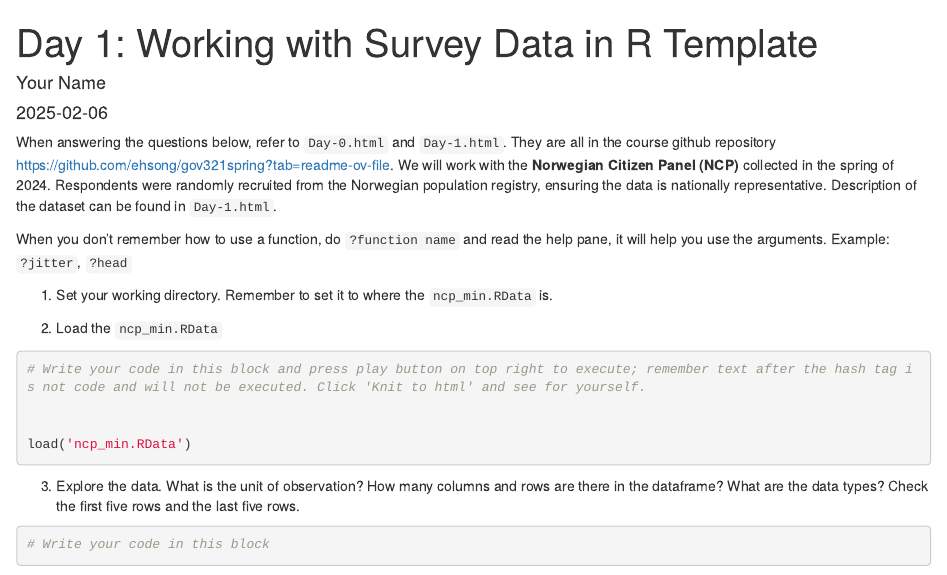
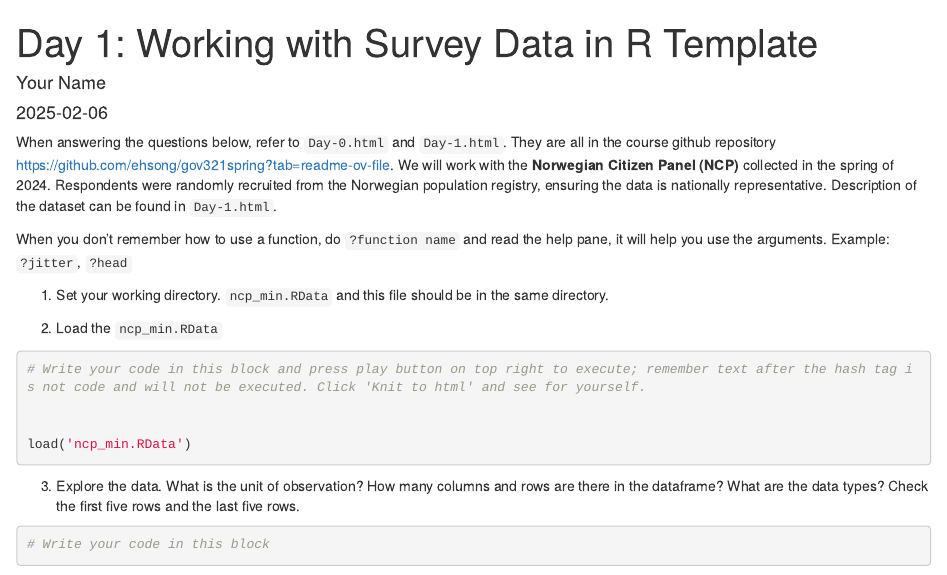
Before and after one commit to ehsong/gov321spring, an R Markdown document (Day-1 template.Rmd): the page in a window 1100 px wide, from its top. Rendered offline with R 4.5, knitr and Pandoc, with nearby package versions.

Commit message:
Update Day-1 template.Rmd

```diff
--- a/Day-1 template.Rmd
+++ b/Day-1 template.Rmd
@@ -9,7 +9,7 @@ When answering the questions below, refer to `Day-0.html` and `Day-1.html`. They
 
 When you don't remember how to use a function, do ``?function name`` and read the help pane, it will help you use the arguments. Example: `?jitter`, `?head`
 
-1. Set your working directory. Remember to set it to where the `ncp_min.RData` is.
+1. Set your working directory. `ncp_min.RData` and this file should be in the same directory.
 
 2. Load the `ncp_min.RData`
 
```
